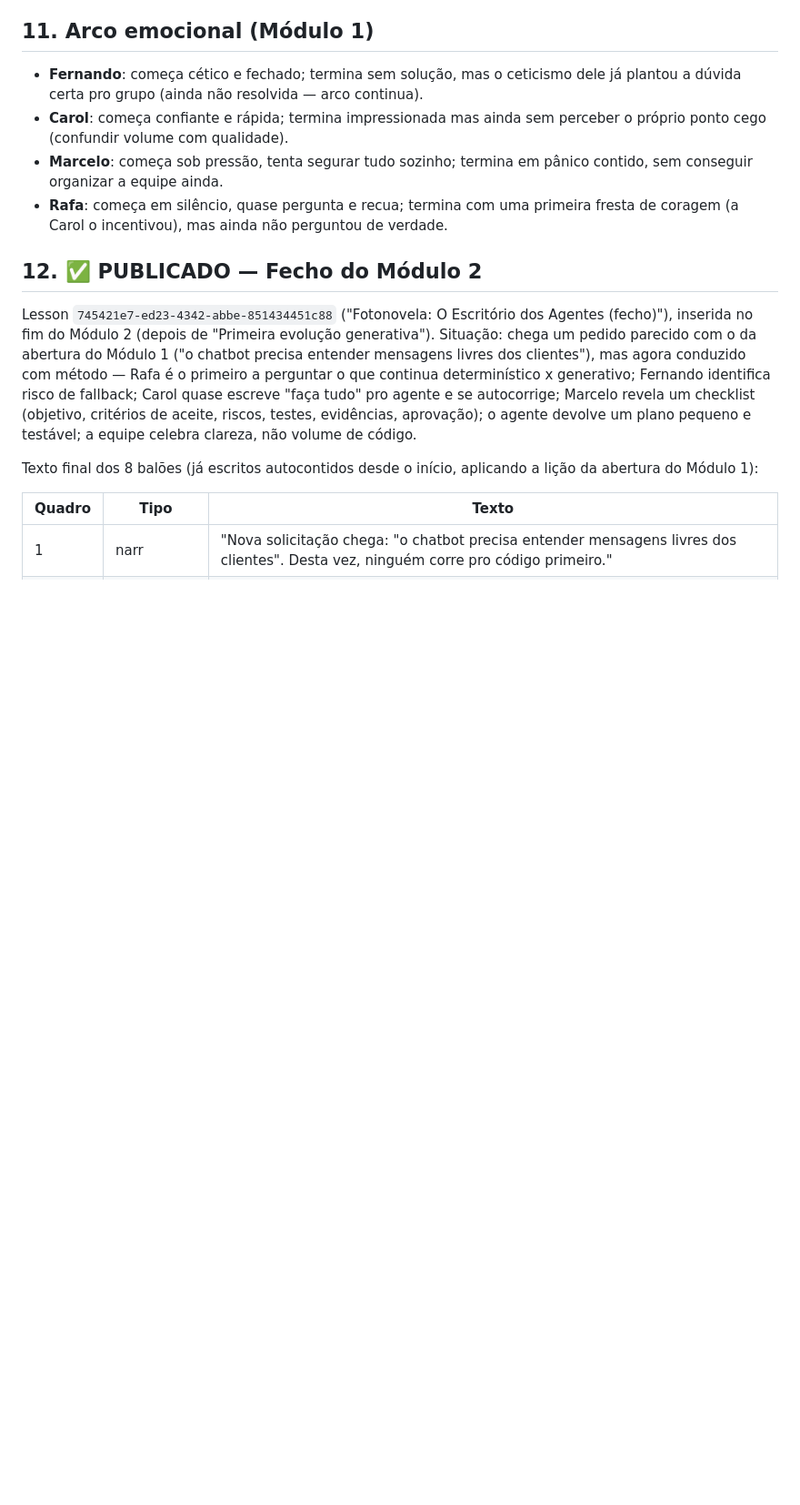
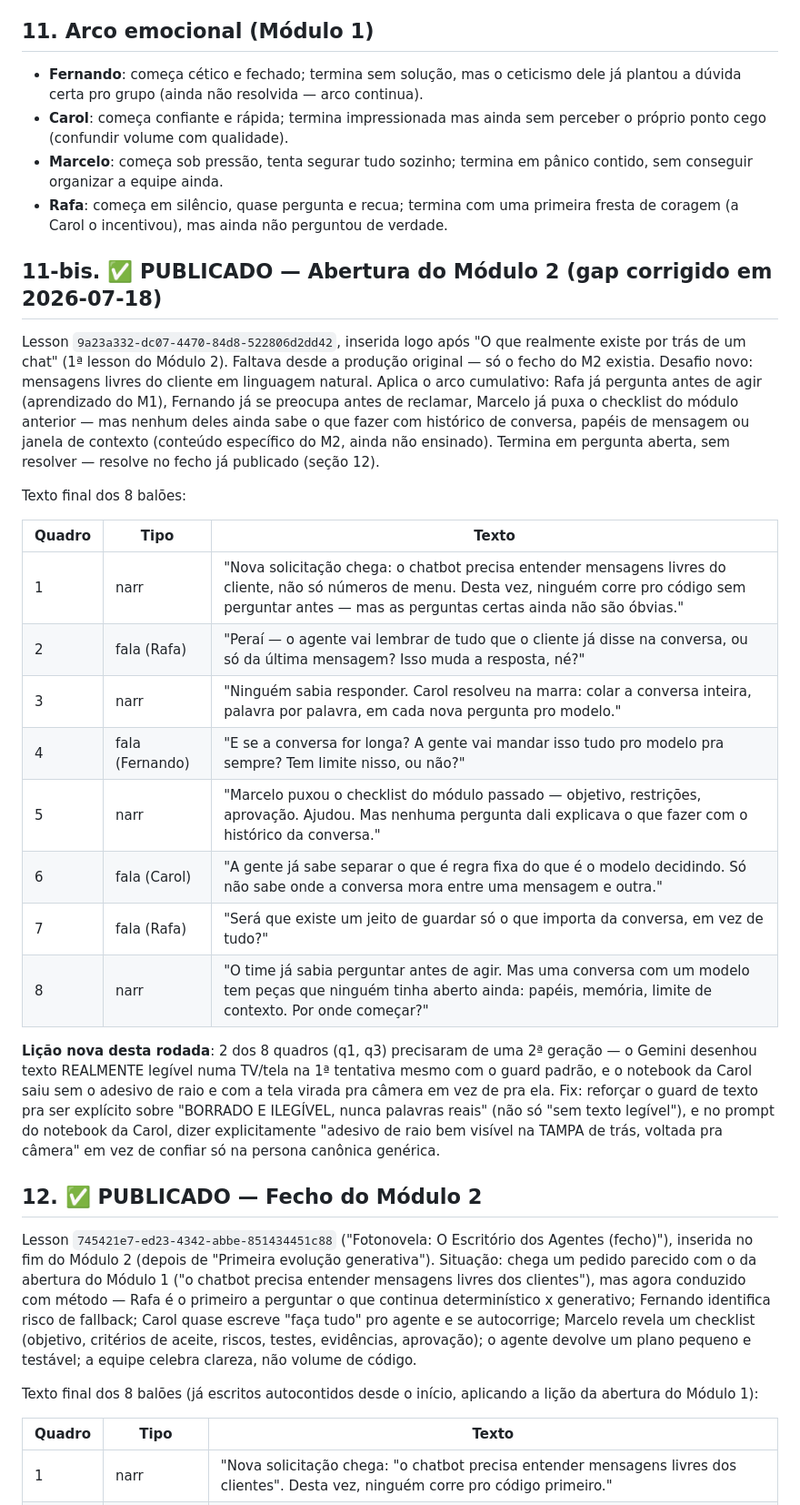
Before and after one commit to daraujo85/customer-support-lab, a Markdown page: docs/fotonovela/biblia-personagens.md, the part around the change. Shown at 91% size. Drawn GitHub-style; blank space fills up the shorter version.

Commit message:
docs: registra abertura do Módulo 2 (gap corrigido) na bíblia da fotonovela

```diff
--- a/docs/fotonovela/biblia-personagens.md
+++ b/docs/fotonovela/biblia-personagens.md
@@ -390,6 +390,40 @@ movidos pra `br`/`bl`, na área da mesa).
 - **Rafa**: começa em silêncio, quase pergunta e recua; termina com uma
   primeira fresta de coragem (a Carol o incentivou), mas ainda não perguntou de verdade.
 
+## 11-bis. ✅ PUBLICADO — Abertura do Módulo 2 (gap corrigido em 2026-07-18)
+
+Lesson `9a23a332-dc07-4470-84d8-522806d2dd42`, inserida logo após "O que
+realmente existe por trás de um chat" (1ª lesson do Módulo 2). Faltava desde
+a produção original — só o fecho do M2 existia. Desafio novo: mensagens
+livres do cliente em linguagem natural. Aplica o arco cumulativo: Rafa já
+pergunta antes de agir (aprendizado do M1), Fernando já se preocupa antes de
+reclamar, Marcelo já puxa o checklist do módulo anterior — mas nenhum deles
+ainda sabe o que fazer com histórico de conversa, papéis de mensagem ou
+janela de contexto (conteúdo específico do M2, ainda não ensinado). Termina
+em pergunta aberta, sem resolver — resolve no fecho já publicado (seção 12).
+
+Texto final dos 8 balões:
+
+| Quadro | Tipo | Texto |
+|---|---|---|
+| 1 | narr | "Nova solicitação chega: o chatbot precisa entender mensagens livres do cliente, não só números de menu. Desta vez, ninguém corre pro código sem perguntar antes — mas as perguntas certas ainda não são óbvias." |
+| 2 | fala (Rafa) | "Peraí — o agente vai lembrar de tudo que o cliente já disse na conversa, ou só da última mensagem? Isso muda a resposta, né?" |
+| 3 | narr | "Ninguém sabia responder. Carol resolveu na marra: colar a conversa inteira, palavra por palavra, em cada nova pergunta pro modelo." |
+| 4 | fala (Fernando) | "E se a conversa for longa? A gente vai mandar isso tudo pro modelo pra sempre? Tem limite nisso, ou não?" |
+| 5 | narr | "Marcelo puxou o checklist do módulo passado — objetivo, restrições, aprovação. Ajudou. Mas nenhuma pergunta dali explicava o que fazer com o histórico da conversa." |
+| 6 | fala (Carol) | "A gente já sabe separar o que é regra fixa do que é o modelo decidindo. Só não sabe onde a conversa mora entre uma mensagem e outra." |
+| 7 | fala (Rafa) | "Será que existe um jeito de guardar só o que importa da conversa, em vez de tudo?" |
+| 8 | narr | "O time já sabia perguntar antes de agir. Mas uma conversa com um modelo tem peças que ninguém tinha aberto ainda: papéis, memória, limite de contexto. Por onde começar?" |
+
+**Lição nova desta rodada**: 2 dos 8 quadros (q1, q3) precisaram de uma 2ª
+geração — o Gemini desenhou texto REALMENTE legível numa TV/tela na 1ª
+tentativa mesmo com o guard padrão, e o notebook da Carol saiu sem o
+adesivo de raio e com a tela virada pra câmera em vez de pra ela. Fix:
+reforçar o guard de texto pra ser explícito sobre "BORRADO E ILEGÍVEL, nunca
+palavras reais" (não só "sem texto legível"), e no prompt do notebook da
+Carol, dizer explicitamente "adesivo de raio bem visível na TAMPA de trás,
+voltada pra câmera" em vez de confiar só na persona canônica genérica.
+
 ## 12. ✅ PUBLICADO — Fecho do Módulo 2
 
 Lesson `745421e7-ed23-4342-abbe-851434451c88` ("Fotonovela: O Escritório dos
```
